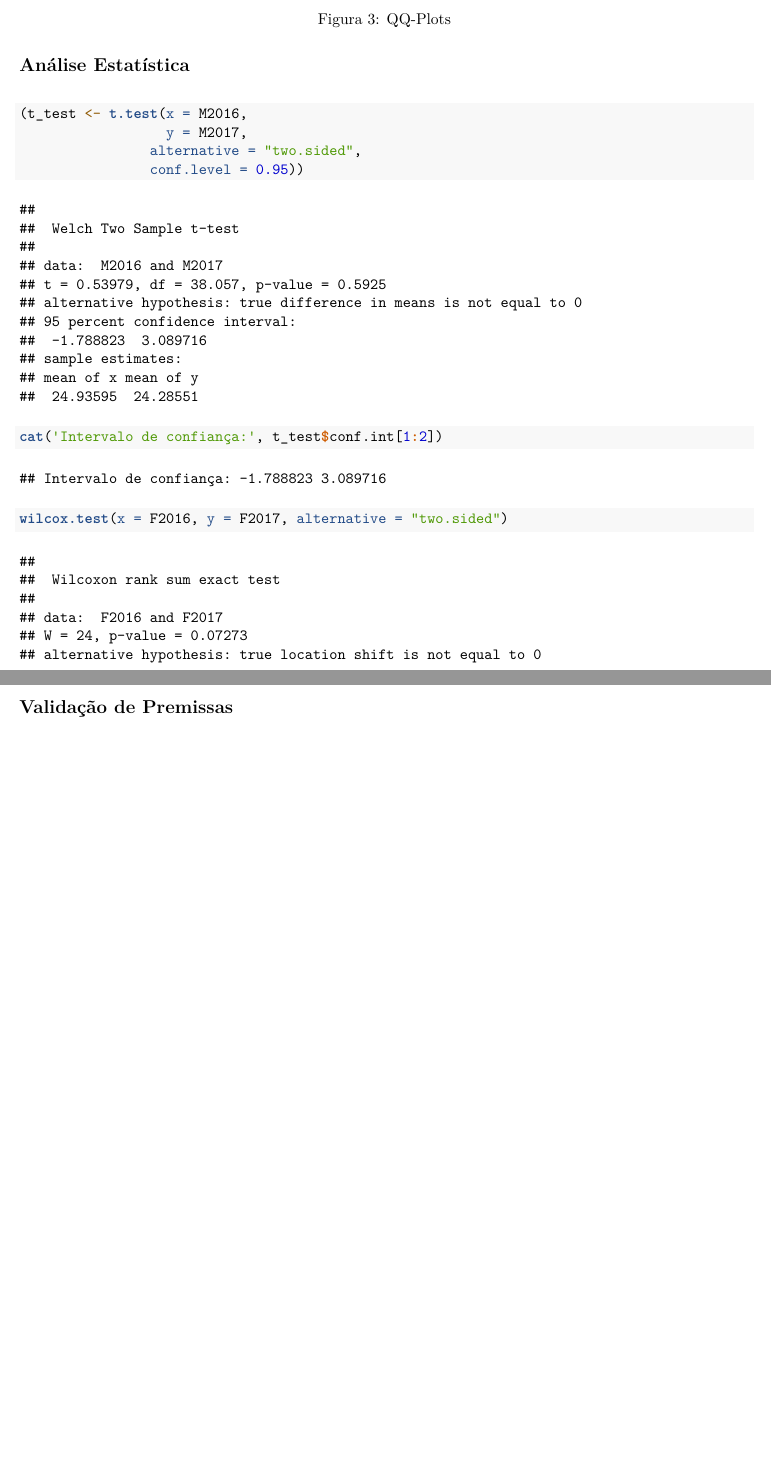
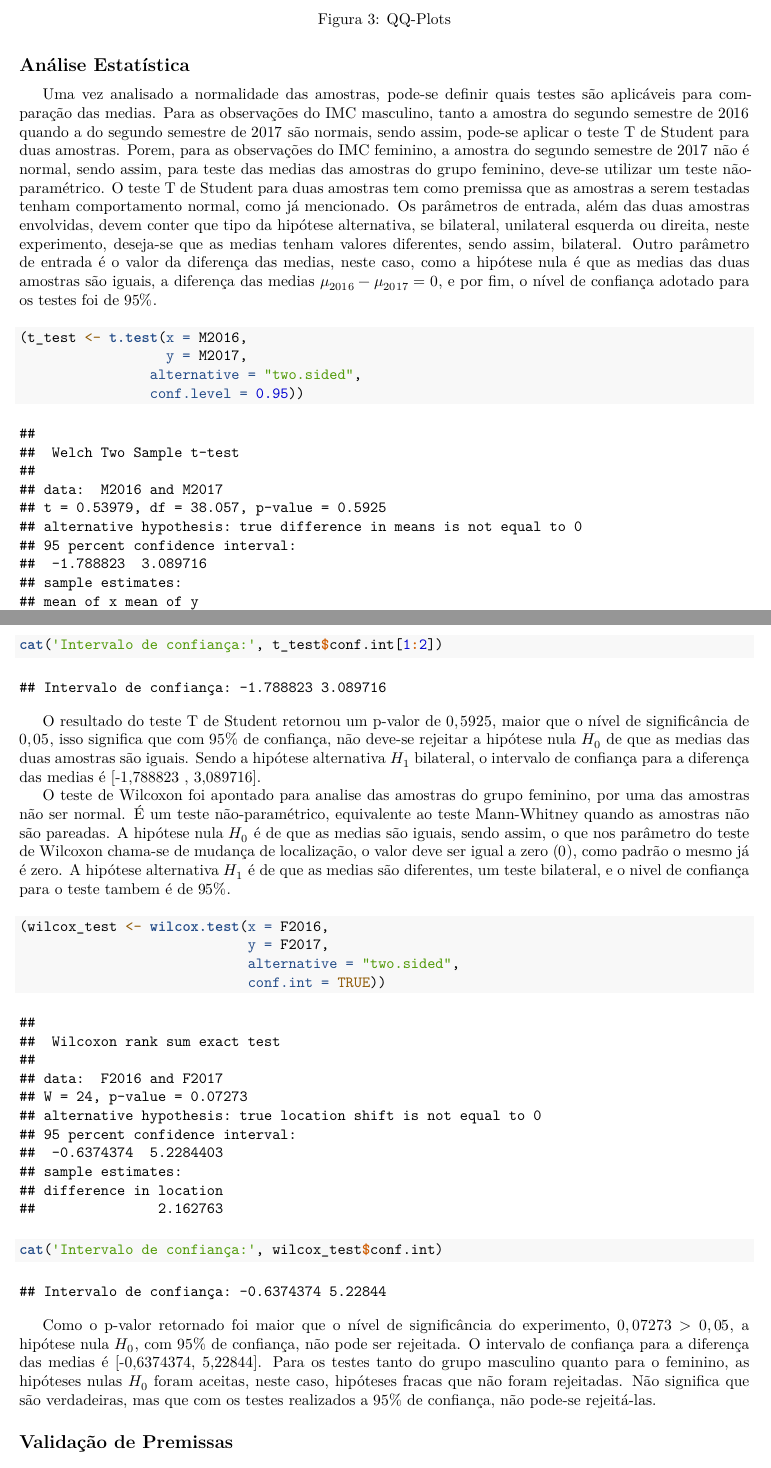
Before and after one commit to pedbrgs/Design-and-Analysis-of-Experiments, an R Markdown document (Case Study 2/report.Rmd): two parts of pages 4 and 5 of 5 before the commit and two parts of pages 4 and 5 of 6 after it, joined at a grey line, cut so that both start at the same text, the shorter picture padded with empty space. Rendered offline with R 4.5, knitr and Pandoc, then LaTeX, with nearby package versions; both versions are drawn in the output format of the newer one.

Commit message:
Texto Analise Estatistica

````diff
--- a/Case Study 2/report.Rmd
+++ b/Case Study 2/report.Rmd
@@ -6,11 +6,11 @@ title: |
 author: Pedro Vinícius, Samara Silva e Savio Vieira
 date: 24 de Agosto de 2020
 output:
-  html_document:
-    df_print: paged
   pdf_document:
     #latex_engine: xelatex
     fig_caption: yes
+  html_document:
+    df_print: paged
 indent: true
 header-includes:
     - \usepackage{indentfirst}
@@ -200,6 +200,9 @@ ggplot(data = IMCs, aes(sample = value)) +
 
 
 ## Análise Estatística
+Uma vez analisado a normalidade das amostras, pode-se definir quais testes são aplicáveis para comparação das medias. Para as observações do IMC masculino, tanto a amostra do segundo semestre de $2016$ quando a do segundo semestre de $2017$ são normais, sendo assim, pode-se aplicar o teste T de Student para duas amostras. Porem, para as observações do IMC feminino, a amostra do segundo semestre de $2017$ não é normal, sendo assim, para teste das medias das amostras do grupo feminino, deve-se utilizar um teste não-paramétrico.
+O teste T de Student para duas amostras tem como premissa que as amostras a serem testadas tenham comportamento normal, como já mencionado. Os parâmetros de entrada, além das duas amostras envolvidas, devem conter que tipo da hipótese alternativa, se bilateral, unilateral esquerda ou direita, neste experimento, deseja-se que as medias tenham valores diferentes, sendo assim, bilateral. Outro parâmetro de entrada é o valor da diferença das medias, neste caso, como a hipótese nula é que as medias das duas amostras são iguais, a diferença das medias $\mu_{2016} - \mu_{2017} = 0$, e por fim, o nível de confiança adotado para os testes foi de $95\%$.
+
 
 ```{r}
 (t_test <- t.test(x = M2016,
@@ -208,10 +211,19 @@ ggplot(data = IMCs, aes(sample = value)) +
                 conf.level = 0.95))
 cat('Intervalo de confiança:', t_test$conf.int[1:2])
 ```
+O resultado do teste T de Student retornou um p-valor de $0,5925$, maior que o nível de significância de $0,05$, isso significa que com $95\%$ de confiança, não deve-se rejeitar a hipótese nula $H_0$ de que as medias das duas amostras são iguais. Sendo a hipótese alternativa $H_1$ bilateral, o intervalo de confiança para a diferença das medias é [-1,788823 , 3,089716].
 
+O teste de Wilcoxon foi apontado para analise das amostras do grupo feminino, por uma das amostras não ser normal. É um teste não-paramétrico, equivalente ao teste Mann-Whitney quando as amostras não são pareadas. A hipótese nula $H_0$ é de que as medias são iguais, sendo assim, o que nos parâmetro do teste de Wilcoxon chama-se de mudança de localização, o valor deve ser igual a zero ($0$), como padrão o mesmo já é zero. A hipótese alternativa $H_1$ é de que as medias são diferentes, um teste bilateral, e o nivel de confiança para o teste tambem é de $95\%$.
 ```{r}
-wilcox.test(x = F2016, y = F2017, alternative = "two.sided")
+(wilcox_test <- wilcox.test(x = F2016,
+                            y = F2017,
+                            alternative = "two.sided",
+                            conf.int = TRUE))
+cat('Intervalo de confiança:', wilcox_test$conf.int)
 ```
+Como o p-valor retornado foi maior que o nível de significância do experimento, $0,07273 > 0,05$, a hipótese nula $H_0$, com $95\%$ de confiança, não pode ser rejeitada. O intervalo de confiança para a diferença das medias é [-0,6374374, 5,22844].
+Para os testes tanto do grupo masculino quanto para o feminino, as hipóteses nulas $H_0$ foram aceitas, neste caso, hipóteses fracas que não foram rejeitadas. Não significa que são verdadeiras, mas que com os testes realizados a $95\%$  de confiança, não pode-se rejeitá-las.
+
 
 ## Validação de Premissas
 
````
Also changed, not shown: Case Study 2/report.html, Case Study 2/report.pdf.
